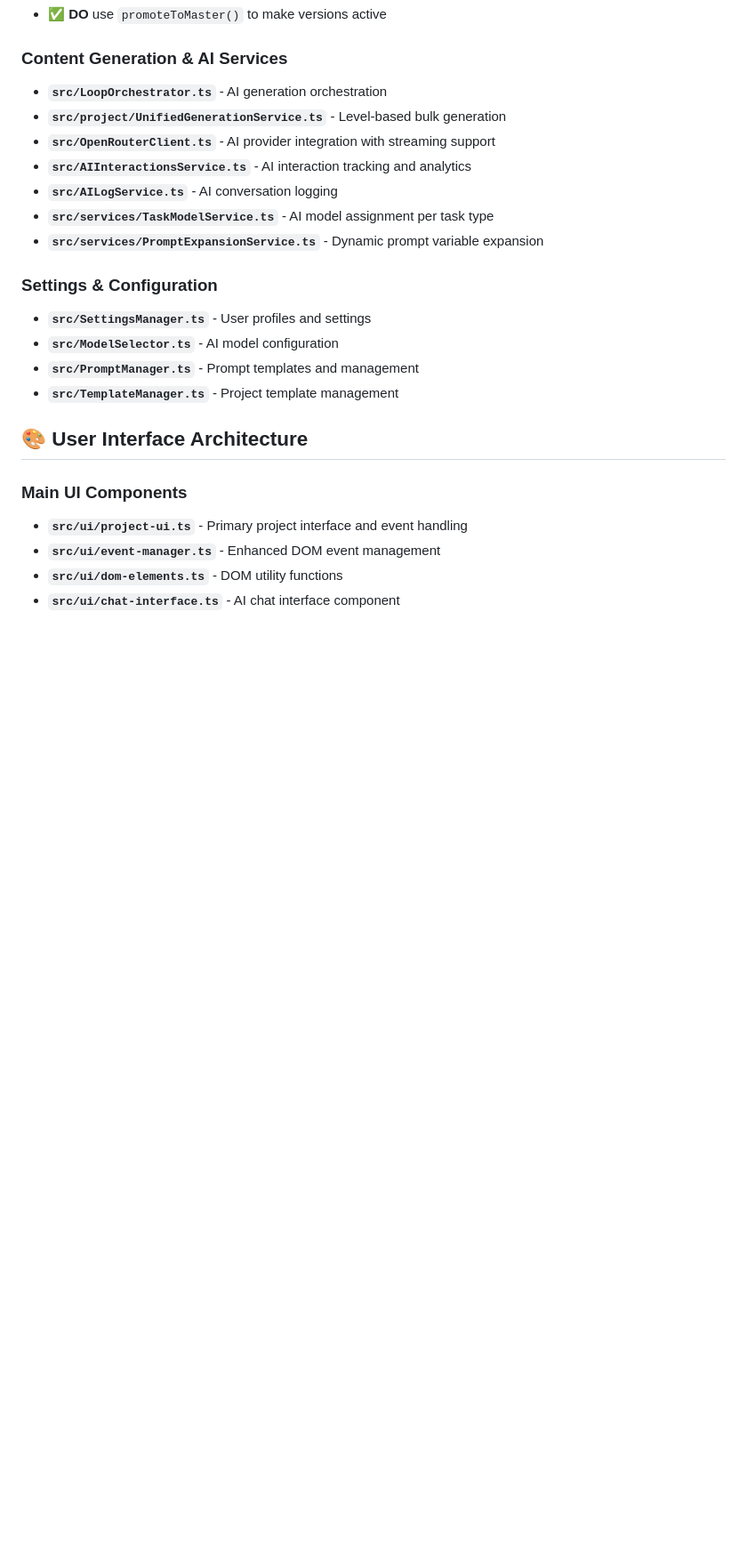
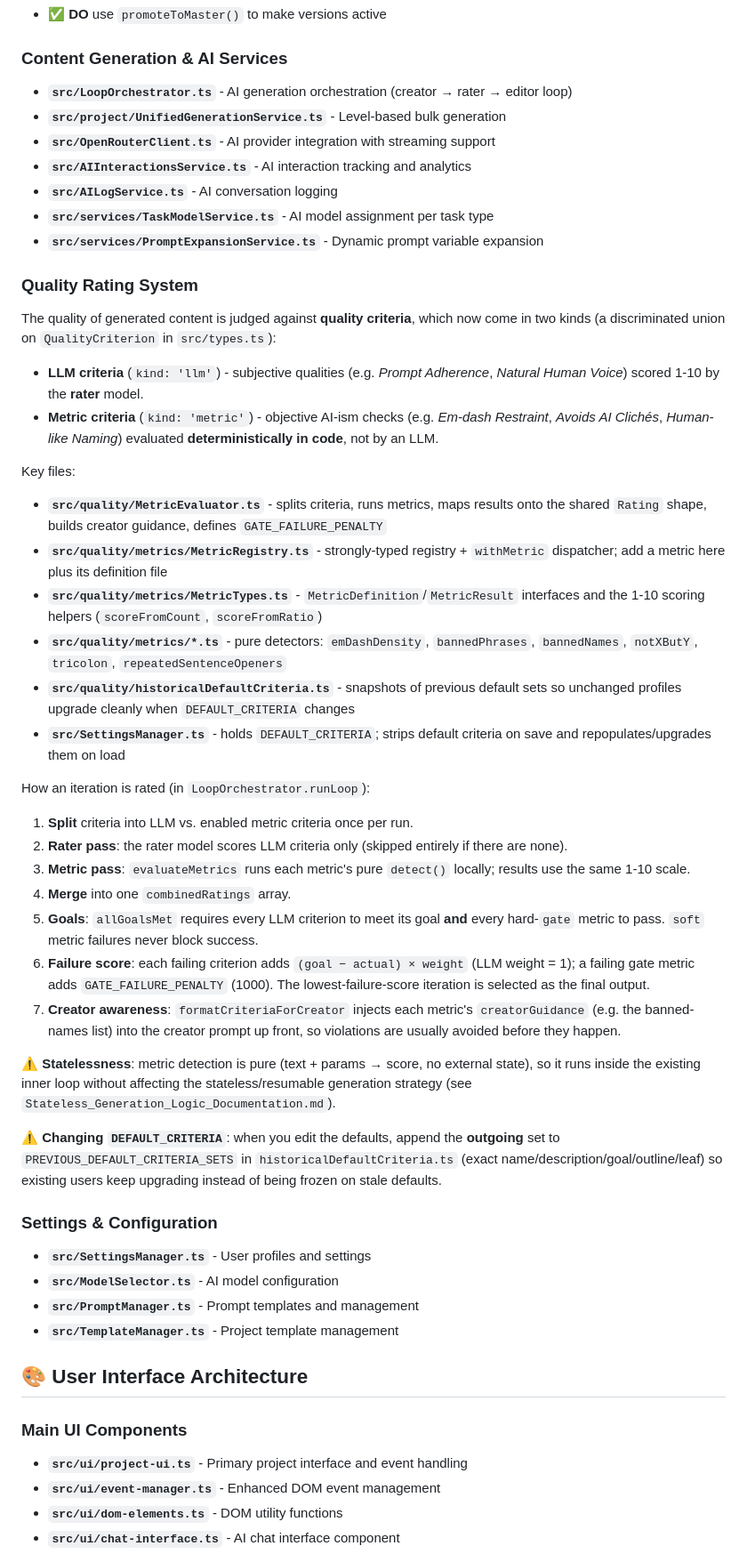
Before and after one commit to ArndRosemeier/Expert, a Markdown page: TOC.md, the part around the change. Shown at 89% size. Drawn GitHub-style; blank space fills up the shorter version.

```diff
--- a/TOC.md
+++ b/TOC.md
@@ -54,13 +54,40 @@ The DocumentNode versioning system is a cornerstone of the Expert application ar
 - ✅ **DO** use `promoteToMaster()` to make versions active
 
 ### Content Generation & AI Services
-- **`src/LoopOrchestrator.ts`** - AI generation orchestration
+- **`src/LoopOrchestrator.ts`** - AI generation orchestration (creator → rater → editor loop)
 - **`src/project/UnifiedGenerationService.ts`** - Level-based bulk generation
 - **`src/OpenRouterClient.ts`** - AI provider integration with streaming support
 - **`src/AIInteractionsService.ts`** - AI interaction tracking and analytics
 - **`src/AILogService.ts`** - AI conversation logging
 - **`src/services/TaskModelService.ts`** - AI model assignment per task type
 - **`src/services/PromptExpansionService.ts`** - Dynamic prompt variable expansion
+
+### Quality Rating System
+The quality of generated content is judged against **quality criteria**, which now come in two kinds (a discriminated union on `QualityCriterion` in `src/types.ts`):
+
+- **LLM criteria** (`kind: 'llm'`) - subjective qualities (e.g. *Prompt Adherence*, *Natural Human Voice*) scored 1-10 by the **rater** model.
+- **Metric criteria** (`kind: 'metric'`) - objective AI-ism checks (e.g. *Em-dash Restraint*, *Avoids AI Clichés*, *Human-like Naming*) evaluated **deterministically in code**, not by an LLM.
+
+Key files:
+- **`src/quality/MetricEvaluator.ts`** - splits criteria, runs metrics, maps results onto the shared `Rating` shape, builds creator guidance, defines `GATE_FAILURE_PENALTY`
+- **`src/quality/metrics/MetricRegistry.ts`** - strongly-typed registry + `withMetric` dispatcher; add a metric here plus its definition file
+- **`src/quality/metrics/MetricTypes.ts`** - `MetricDefinition`/`MetricResult` interfaces and the 1-10 scoring helpers (`scoreFromCount`, `scoreFromRatio`)
+- **`src/quality/metrics/*.ts`** - pure detectors: `emDashDensity`, `bannedPhrases`, `bannedNames`, `notXButY`, `tricolon`, `repeatedSentenceOpeners`
+- **`src/quality/historicalDefaultCriteria.ts`** - snapshots of previous default sets so unchanged profiles upgrade cleanly when `DEFAULT_CRITERIA` changes
+- **`src/SettingsManager.ts`** - holds `DEFAULT_CRITERIA`; strips default criteria on save and repopulates/upgrades them on load
+
+How an iteration is rated (in `LoopOrchestrator.runLoop`):
+1. **Split** criteria into LLM vs. enabled metric criteria once per run.
+2. **Rater pass**: the rater model scores LLM criteria only (skipped entirely if there are none).
+3. **Metric pass**: `evaluateMetrics` runs each metric's pure `detect()` locally; results use the same 1-10 scale.
+4. **Merge** into one `combinedRatings` array.
+5. **Goals**: `allGoalsMet` requires every LLM criterion to meet its goal **and** every hard-`gate` metric to pass. `soft` metric failures never block success.
+6. **Failure score**: each failing criterion adds `(goal − actual) × weight` (LLM weight = 1); a failing gate metric adds `GATE_FAILURE_PENALTY` (1000). The lowest-failure-score iteration is selected as the final output.
+7. **Creator awareness**: `formatCriteriaForCreator` injects each metric's `creatorGuidance` (e.g. the banned-names list) into the creator prompt up front, so violations are usually avoided before they happen.
+
+⚠️ **Statelessness**: metric detection is pure (text + params → score, no external state), so it runs inside the existing inner loop without affecting the stateless/resumable generation strategy (see `Stateless_Generation_Logic_Documentation.md`).
+
+⚠️ **Changing `DEFAULT_CRITERIA`**: when you edit the defaults, append the **outgoing** set to `PREVIOUS_DEFAULT_CRITERIA_SETS` in `historicalDefaultCriteria.ts` (exact name/description/goal/outline/leaf) so existing users keep upgrading instead of being frozen on stale defaults.
 
 ### Settings & Configuration
 - **`src/SettingsManager.ts`** - User profiles and settings
```
Also changed, not shown: Expert_User_Manual.md (+38 -28 lines), public/Expert-User-Manual.md (+41 -64 lines).
